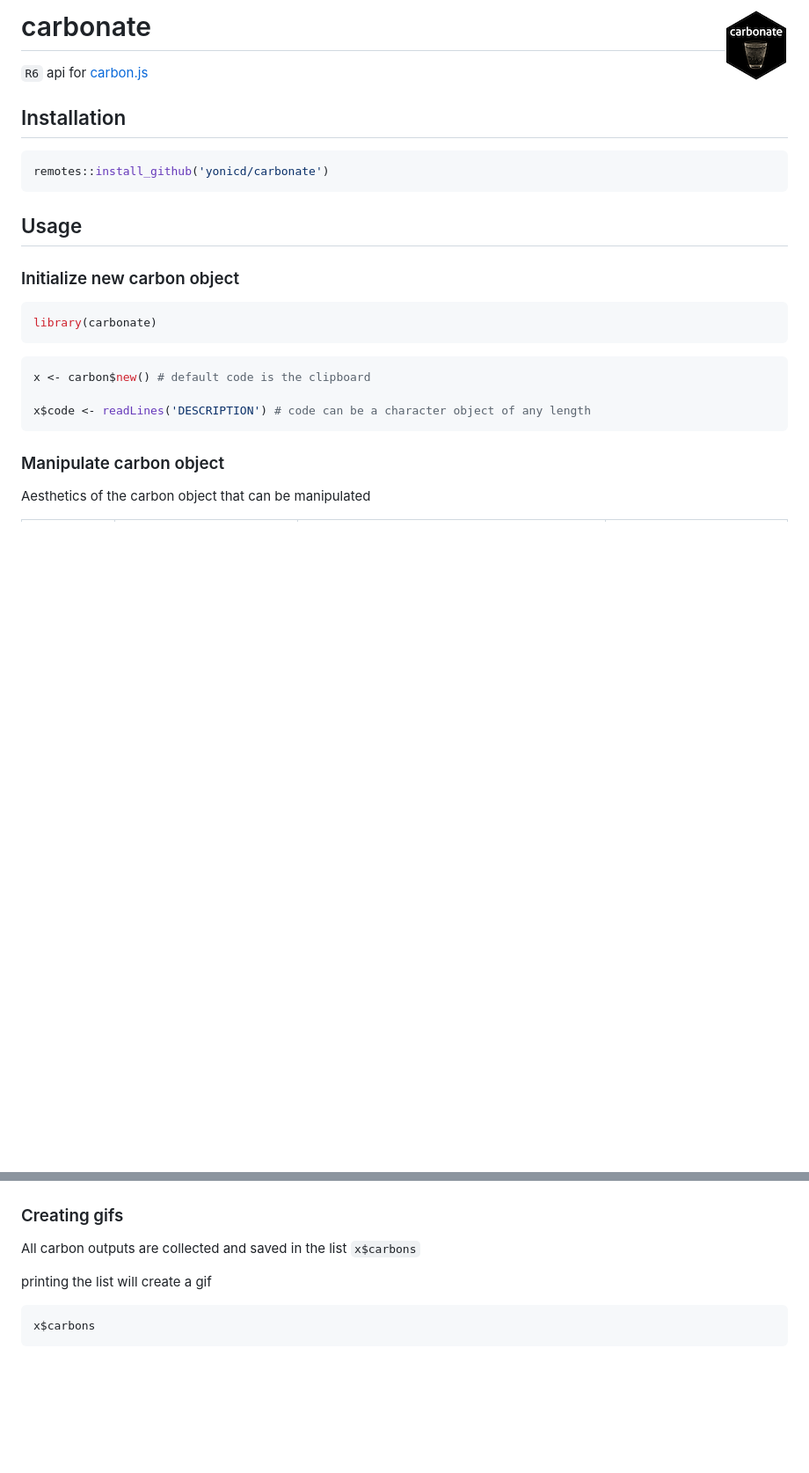
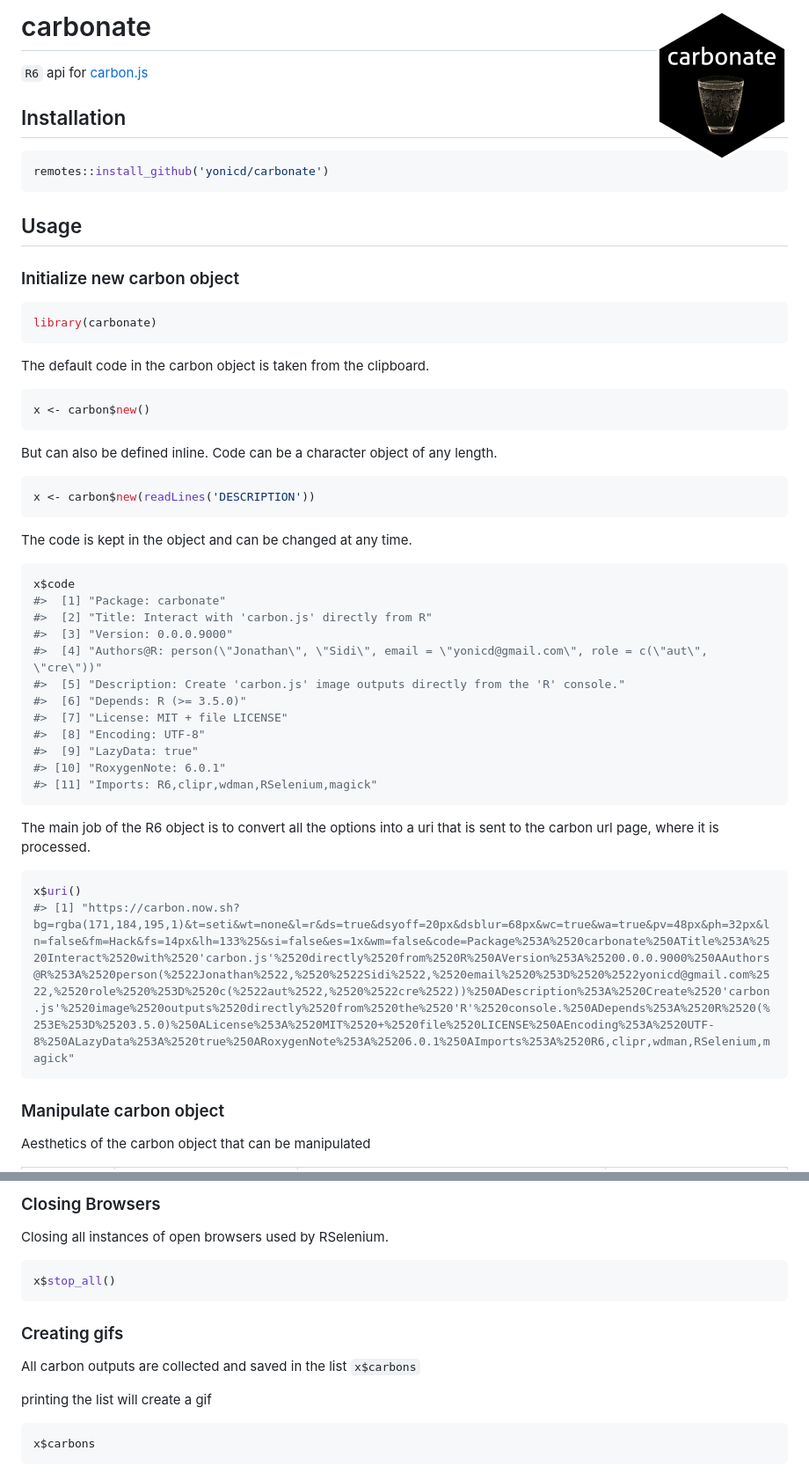
Before and after one commit to yonicd/carbonate, a Markdown page: README.md, 2 parts joined by grey strips. Shown: that part at 88% size. GitHub-like rendering; pictures changed too: inst/figures/hex_black_small.png; blank space fills up the shorter version.

````diff
--- a/README.md
+++ b/README.md
@@ -1,10 +4,10 @@
 # carbonate <img src="inst/figures/hex_black_small.png" align="right" />
+
 `R6` api for [carbon.js](https://carbon.now.sh/about)
-
 
 ## Installation
 
-```r
+``` r
 remotes::install_github('yonicd/carbonate')
 ```
 
@@ -12,17 +15,50 @@ remotes::install_github('yonicd/carbonate')
 
 ### Initialize new carbon object
 
-```r
+``` r
 library(carbonate)
 ```
 
-```r
-x <- carbon$new() # default code is the clipboard
+The default code in the carbon object is taken from the clipboard.
 
-x$code <- readLines('DESCRIPTION') # code can be a character object of any length
+``` r
+x <- carbon$new()
+```
+
+But can also be defined inline. Code can be a character object of any
+length.
+
+``` r
+x <- carbon$new(readLines('DESCRIPTION'))
+```
+
+The code is kept in the object and can be changed at any time.
+
+``` r
+x$code
+#>  [1] "Package: carbonate"
+#>  [2] "Title: Interact with 'carbon.js' directly from R"
+#>  [3] "Version: 0.0.0.9000"
+#>  [4] "Authors@R: person(\"Jonathan\", \"Sidi\", email = \"yonicd@gmail.com\", role = c(\"aut\", \"cre\"))"
+#>  [5] "Description: Create 'carbon.js' image outputs directly from the 'R' console."
+#>  [6] "Depends: R (>= 3.5.0)"
+#>  [7] "License: MIT + file LICENSE"
+#>  [8] "Encoding: UTF-8"
+#>  [9] "LazyData: true"
+#> [10] "RoxygenNote: 6.0.1"
+#> [11] "Imports: R6,clipr,wdman,RSelenium,magick"
+```
+
+The main job of the R6 object is to convert all the options into a uri
+that is sent to the carbon url page, where it is processed.
+
+``` r
+x$uri()
+#> [1] "https://carbon.now.sh?bg=rgba(171,184,195,1)&t=seti&wt=none&l=r&ds=true&dsyoff=20px&dsblur=68px&wc=true&wa=true&pv=48px&ph=32px&ln=false&fm=Hack&fs=14px&lh=133%25&si=false&es=1x&wm=false&code=Package%253A%2520carbonate%250ATitle%253A%2520Interact%2520with%2520'carbon.js'%2520directly%2520from%2520R%250AVersion%253A%25200.0.0.9000%250AAuthors@R%253A%2520person(%2522Jonathan%2522,%2520%2522Sidi%2522,%2520email%2520%253D%2520%2522yonicd@gmail.com%2522,%2520role%2520%253D%2520c(%2522aut%2522,%2520%2522cre%2522))%250ADescription%253A%2520Create%2520'carbon.js'%2520image%2520outputs%2520directly%2520from%2520the%2520'R'%2520console.%250ADepends%253A%2520R%2520(%253E%253D%25203.5.0)%250ALicense%253A%2520MIT%2520+%2520file%2520LICENSE%250AEncoding%253A%2520UTF-8%250ALazyData%253A%2520true%250ARoxygenNote%253A%25206.0.1%250AImports%253A%2520R6,clipr,wdman,RSelenium,magick"
 ```
 
 ### Manipulate carbon object
 
-Aesthetics of the carbon object that can be manipulated
+Aesthetics of the carbon object that can be
+manipulated
 
@@ -99,12 +144,20 @@ x$carbonate(file = 'example.png')
 
+### Closing Browsers
+
+Closing all instances of open browsers used by RSelenium.
+
+``` r
+x$stop_all()
+```
 
 ### Creating gifs
 
 All carbon outputs are collected and saved in the list `x$carbons`
 
-printing the list will create a gif
+printing the list will create a
+gif
 
-```r
+``` r
 x$carbons
 ```
 
````
Also changed, not shown: other parts of README.md (+60 -48 lines), misc/carbonate_black.png (added), misc/hex_black.png (added), 7 other files.
